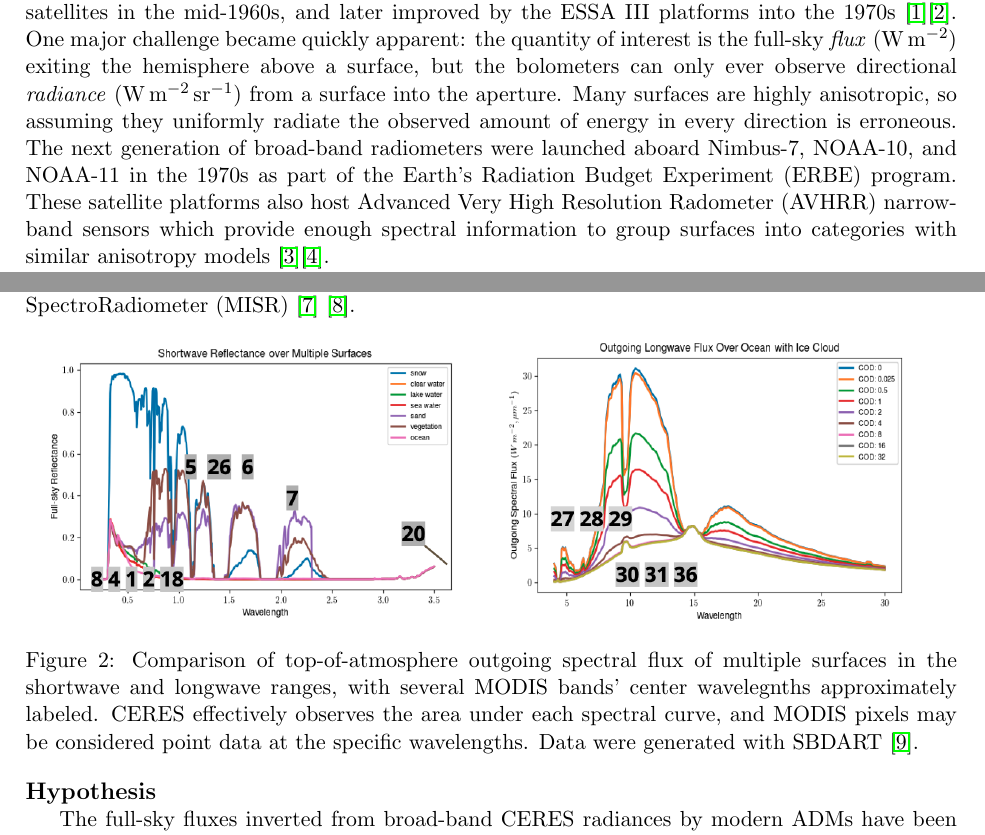
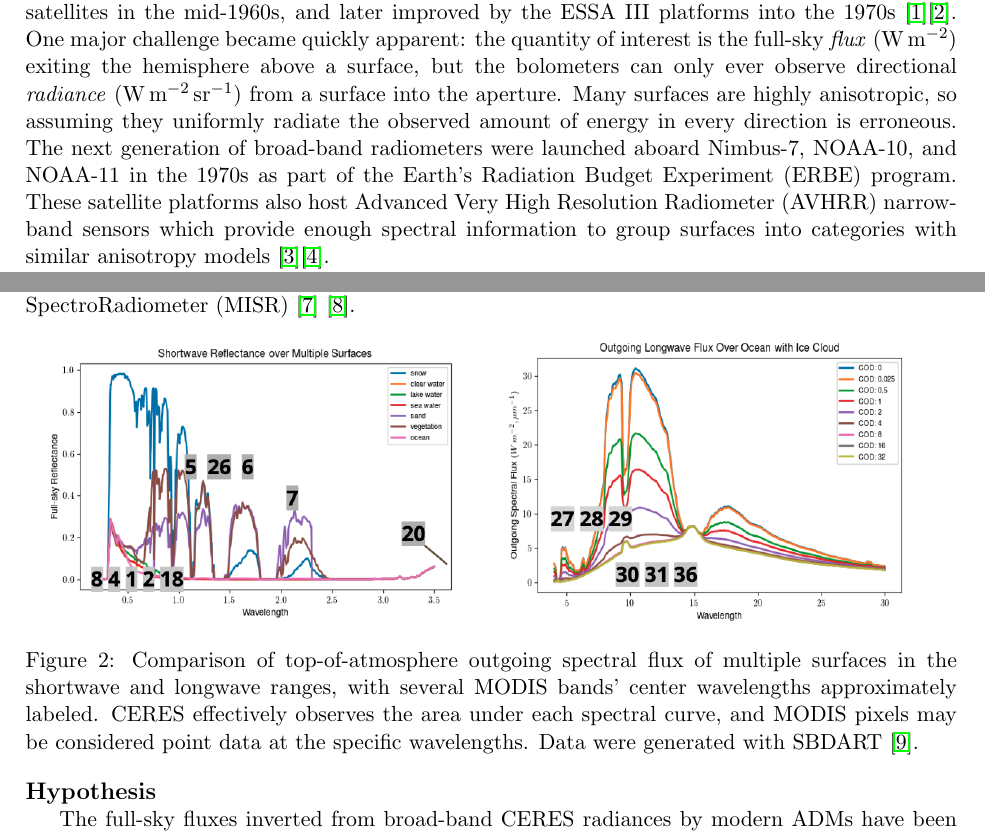
Before and after one commit to Mitchell-D/aes690final, a LaTeX document (proposal/dodson_aes690final_proposal.tex): two parts of pages 2 and 3 of 5, joined at a grey line, cut so that both start at the same text. Compiled offline with pdfLaTeX.

Commit message:
typo fix

```diff
--- a/proposal/dodson_aes690final_proposal.tex
+++ b/proposal/dodson_aes690final_proposal.tex
@@ -58,7 +58,7 @@ Our modern understanding of Earth's energy budget relies heavily on the direct o
 \noindent
 {\large\textbf{Background}}
 
-The utility of satellites for building a holistic picture of Earth's outgoing radiation has been understood since the dawn of the space age. The earliest satellite-derived estimates of Earth's overall albedo (30\%) and emission temperature ($253\,\si{K}$) were acquired from the TIROS-generation satellites in the mid-1960s, and later improved by the ESSA III platforms into the 1970s \cite{haar_measurements_1971}\cite{suomi_theoretical_1967}. One major challenge became quickly apparent: the quantity of interest is the full-sky \textit{flux} ($\si{W.m^{-2}}$) exiting the hemisphere above a surface, but the bolometers can only ever observe directional \textit{radiance} ($\si{W.m^{-2}.sr^{-1}}$) from a surface into the aperture. Many surfaces are highly anisotropic, so assuming they uniformly radiate the observed amount of energy in every direction is erroneous. The next generation of broad-band radiometers were launched aboard Nimbus-7, NOAA-10, and NOAA-11 in the 1970s as part of the Earth's Radiation Budget Experiment (ERBE) program. These satellite platforms also host Advanced Very High Resolution Radometer (AVHRR) narrow-band sensors which provide enough spectral information to group surfaces into categories with similar anisotropy models \cite{ramanathan_cloud-radiative_1989}\cite{smith_inversion_1986}.
+The utility of satellites for building a holistic picture of Earth's outgoing radiation has been understood since the dawn of the space age. The earliest satellite-derived estimates of Earth's overall albedo (30\%) and emission temperature ($253\,\si{K}$) were acquired from the TIROS-generation satellites in the mid-1960s, and later improved by the ESSA III platforms into the 1970s \cite{haar_measurements_1971}\cite{suomi_theoretical_1967}. One major challenge became quickly apparent: the quantity of interest is the full-sky \textit{flux} ($\si{W.m^{-2}}$) exiting the hemisphere above a surface, but the bolometers can only ever observe directional \textit{radiance} ($\si{W.m^{-2}.sr^{-1}}$) from a surface into the aperture. Many surfaces are highly anisotropic, so assuming they uniformly radiate the observed amount of energy in every direction is erroneous. The next generation of broad-band radiometers were launched aboard Nimbus-7, NOAA-10, and NOAA-11 in the 1970s as part of the Earth's Radiation Budget Experiment (ERBE) program. These satellite platforms also host Advanced Very High Resolution Radiometer (AVHRR) narrow-band sensors which provide enough spectral information to group surfaces into categories with similar anisotropy models \cite{ramanathan_cloud-radiative_1989}\cite{smith_inversion_1986}.
 
 The EOS satellites continued with this approach by carrying CERES and MODIS sensors, which have a data record of about 25 years. CERES has a sub-satellite instantaneous field of view (hereafter \textit{footprint}) of about $16\times 32 \,\si{km}$, and MODIS has a $~1\,\si{km}$ pixel resolution, so many MODIS pixels can be directly co-located within each CERES footprint. During the L2 preprocessing of CERES SSF data, the MODIS data are used to identify land surfaces, mask water, and derive cloud and aerosol properties. Once a category is determined for each pixel in a footprint, the corresponding ADMs are selected and evaluated for the viewing geometry, and their returned anisotropy factors are combined by weighted sum according to the CERES point spread function (PSF). The subsequent aggregated anisotropy factor is the value used to convert the footprint's radiance observed by CERES to the full-sky flux estimates included in the CERES SSF product \cite{loeb_earths_2018}. In the past 40 years, considerable attention has been directed towards identifying clusters in surface types' angular dependence \cite{suttles_angular_1988}, and developing associated ADMs that are carefully-validated with respect to ground station data and specialized satellite sensors like EOS' Multi-angle Imaging SpectroRadiometer (MISR) \cite{loeb_defining_2002} \cite{su_next-generation_2015}.
 
@@ -68,7 +68,7 @@ The EOS satellites continued with this approach by carrying CERES and MODIS sens
     \includegraphics[width=.48\linewidth]{figs/sbdart_sw.png}
     \includegraphics[width=.48\linewidth]{figs/sbdart_lw.png}
 
-    \caption{Comparison of top-of-atmosphere outgoing spectral flux of multiple surfaces in the shortwave and longwave ranges, with several MODIS bands' center wavelegnths approximately labeled. CERES effectively observes the area under each spectral curve, and MODIS pixels may be considered point data at the specific wavelengths. Data were generated with SBDART \cite{ricchiazzi_sbdart_1998}.}
+    \caption{Comparison of top-of-atmosphere outgoing spectral flux of multiple surfaces in the shortwave and longwave ranges, with several MODIS bands' center wavelengths approximately labeled. CERES effectively observes the area under each spectral curve, and MODIS pixels may be considered point data at the specific wavelengths. Data were generated with SBDART \cite{ricchiazzi_sbdart_1998}.}
     \label{ceres_modis_compare}
 \end{figure}
 
```
Also changed, not shown: proposal/dodson_aes690final_proposal.pdf.
